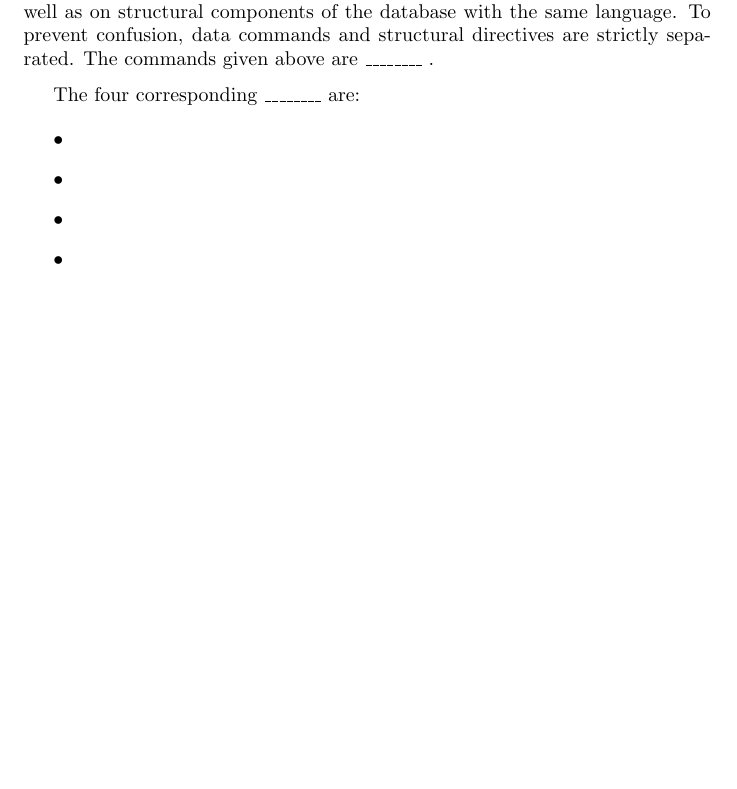
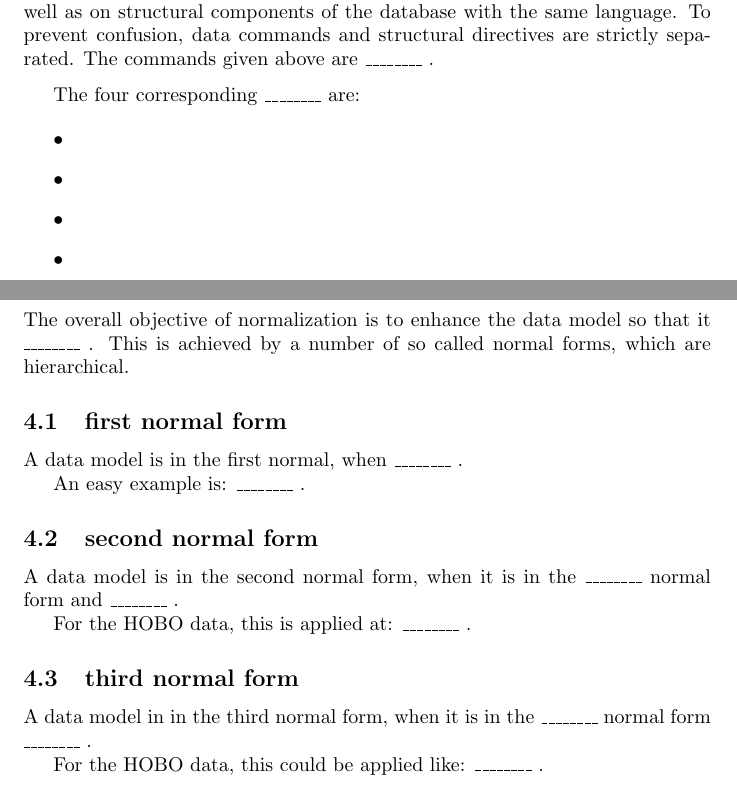
Before and after one commit to data-hydenv/postgres-script, a LaTeX document (main.tex, which reads normalization.tex): part of page 3 of 6 before the commit and two parts of pages 3 and 4 of 6 after it, the two joined at a grey line, cut so that both start at the same text, the shorter picture padded with empty space. Compiled offline with pdfLaTeX.

Commit message:
drafted chapter 3

```diff
--- a/normalization.tex
+++ b/normalization.tex
@@ -17,3 +17,24 @@
 %
 %-------------------------------------------------------
 \section{Normalization}
+
+The overall objective of normalization is to enhance the data model so that it \blank.
+This is achieved by a number of so called normal forms, which are hierarchical.
+
+\subsection{first normal form}
+
+A data model is in the first normal, when \blank.
+
+An easy example is: \blank.
+
+\subsection{second normal form}
+
+A data model is in the second normal form, when it is in the \blank normal form and \blank.
+
+For the HOBO data, this is applied at: \blank.
+
+\subsection{third normal form}
+
+A data model in in the third normal form, when it is in the \blank normal form \blank.
+
+For the HOBO data, this could be applied like: \blank.
```
